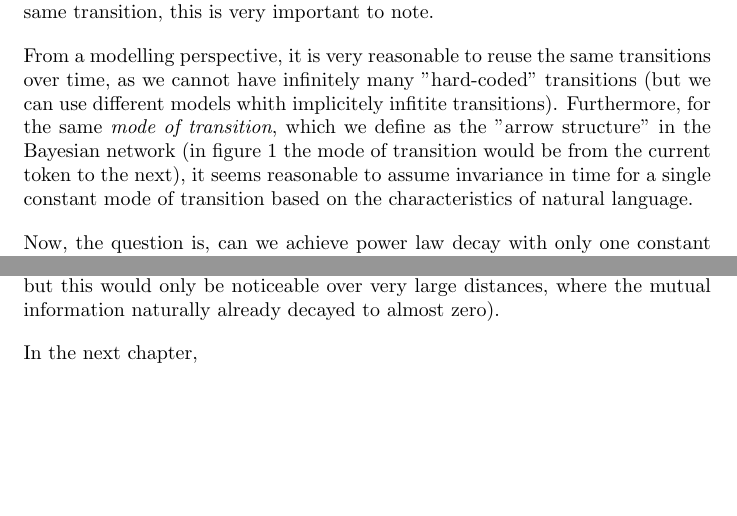
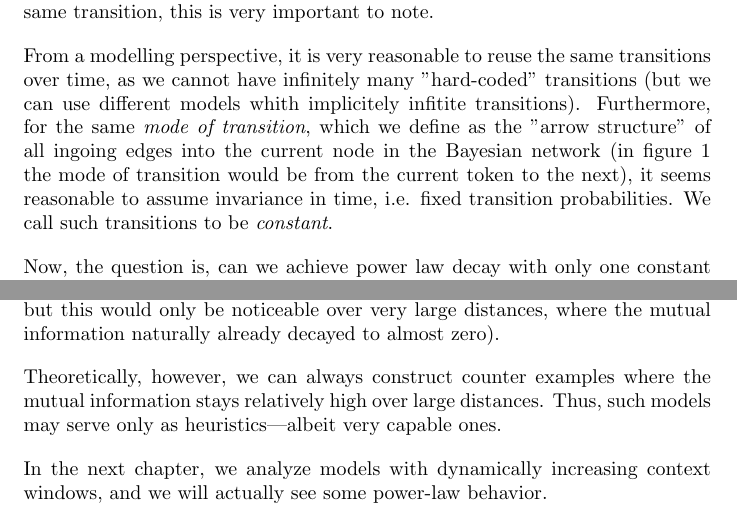
Before and after one commit to Hornissenreizen/Bachelorarbeit, a LaTeX document (latex/chapters/regular_grammar/sub.tex): two parts of pages 1 and 5 of 5, joined at a grey line, cut so that both start at the same text, the shorter picture padded with empty space. Compiled offline with pdfLaTeX.

Commit message:
finishing chapter 3

```diff
--- a/latex/chapters/regular_grammar/sub.tex
+++ b/latex/chapters/regular_grammar/sub.tex
@@ -24,7 +24,7 @@
 
     But really, in Markov chains $P(X_{t + 1} = a \mid X_t = b)$ is independent of $t$ and hence is constant over time. So really, all the arrows in figure~\ref{fig:bayesian_network_markov_chain} represent the same transition, this is very important to note.
 
-    From a modelling perspective, it is very reasonable to reuse the same transitions over time, as we cannot have infinitely many "hard-coded" transitions (but we can use different models whith implicitely infitite transitions). Furthermore, for the same \emph{mode of transition}, which we define as the "arrow structure" in the Bayesian network (in figure~\ref{fig:bayesian_network_markov_chain} the mode of transition would be from the current token to the next), it seems reasonable to assume invariance in time for a single constant mode of transition based on the characteristics of natural language.
+    From a modelling perspective, it is very reasonable to reuse the same transitions over time, as we cannot have infinitely many "hard-coded" transitions (but we can use different models whith implicitely infitite transitions). Furthermore, for the same \emph{mode of transition}, which we define as the "arrow structure" of all ingoing edges into the current node in the Bayesian network (in figure~\ref{fig:bayesian_network_markov_chain} the mode of transition would be from the current token to the next), it seems reasonable to assume invariance in time, i.e. fixed transition probabilities. We call such transitions to be \emph{constant}.
 
     Now, the question is, can we achieve power law decay with only one constant (hard-coded) mode of transition? Well, for Markov chains it did not work, so maybe we just have to augment the context window and create new modes of transition.
 
@@ -128,5 +128,7 @@
 
     Intuitively, we should base our token guess based on the entire previous text, as we humans operate in similar manner. Or, alternatively, the context window should grow really large, until there will only be minor differences, at which point it may stay constant (in theory we might have some exponential decay, but this would only be noticeable over very large distances, where the mutual information naturally already decayed to almost zero).
 
-    In the next chapter,
+    Theoretically, however, we can always construct counter examples where the mutual information stays relatively high over large distances. Thus, such models may serve only as heuristics—albeit very capable ones.
+
+    In the next chapter, we analyze models with dynamically increasing context windows, and we will actually see some power-law behavior.
 \end{document}
```
Also changed, not shown: latex/chapters/regular_grammar/sub.pdf, latex/main.pdf, 9 other files.
